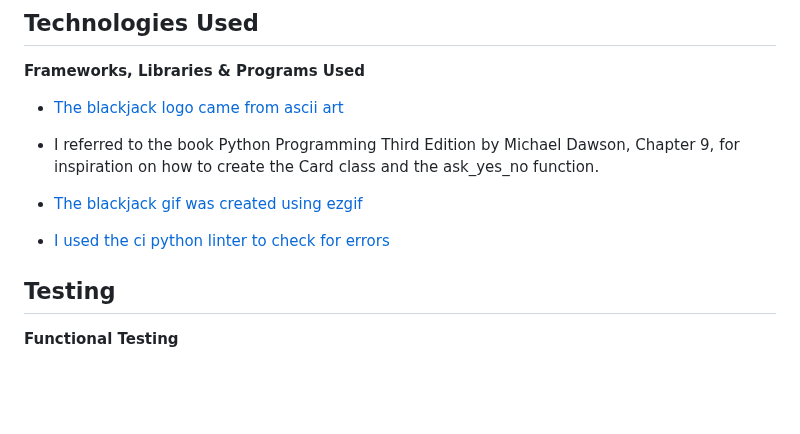
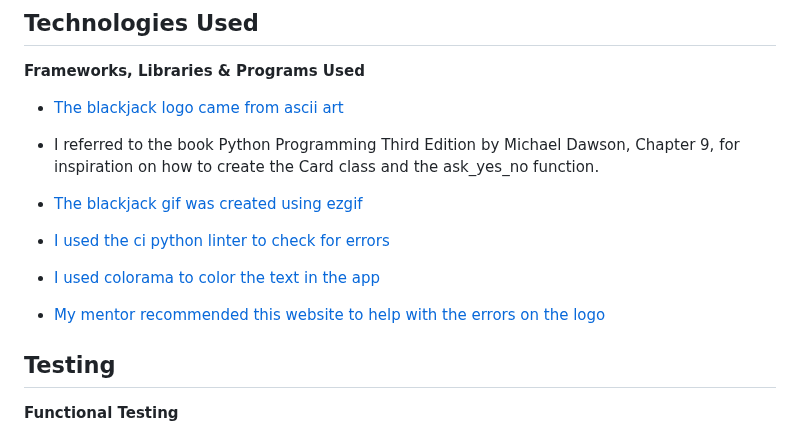
Before and after one commit to erincunningham7/project-portfolio-three, a Markdown page: README.md, the part around the change. Rendered like a GitHub page; blank space fills up the shorter version.

Commit message:
Update frameworks and libraries section in readme file

```diff
--- a/README.md
+++ b/README.md
@@ -175,6 +175,10 @@ The winner is automatically calculated and shown to the user when the game is ov
 
 * [I used the ci python linter to check for errors](https://pep8ci.herokuapp.com/#)
 
+* [I used colorama to color the text in the app](https://pypi.org/project/colorama/)
+
+* [My mentor recommended this website to help with the errors on the logo](https://www.digitalocean.com/community/tutorials/python-raw-string)
+
 <a name="testing"></a>
 
 ## Testing
```
